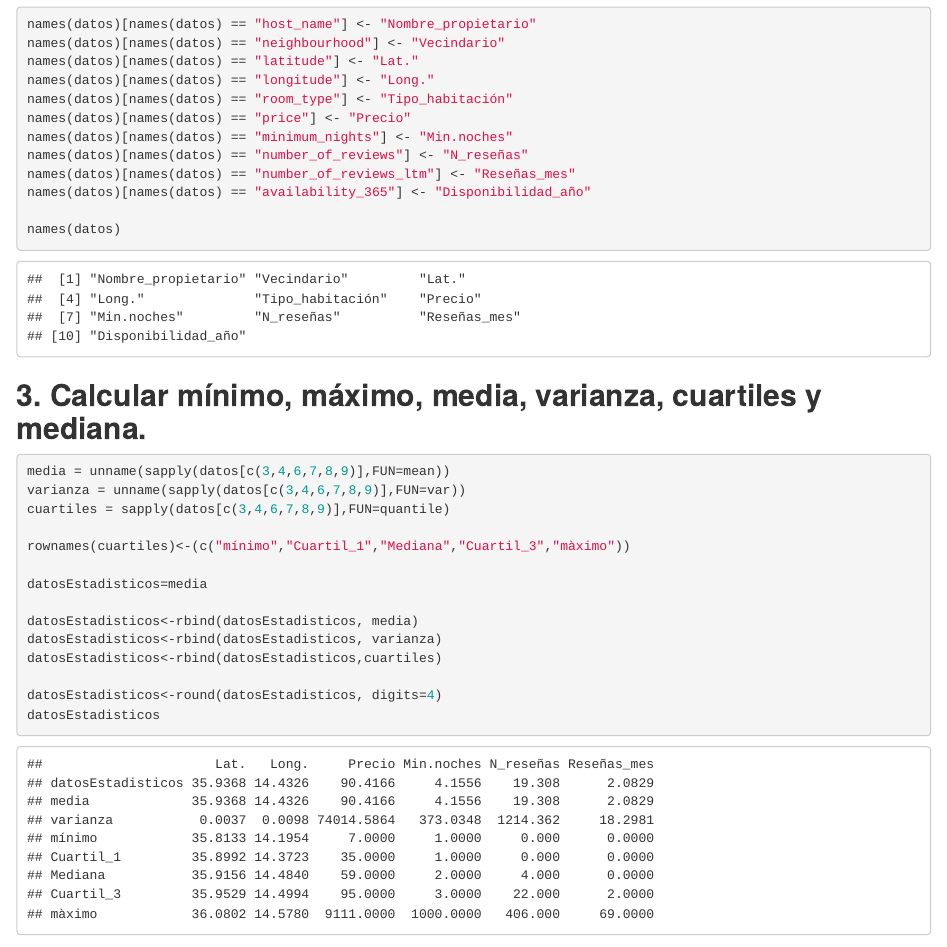
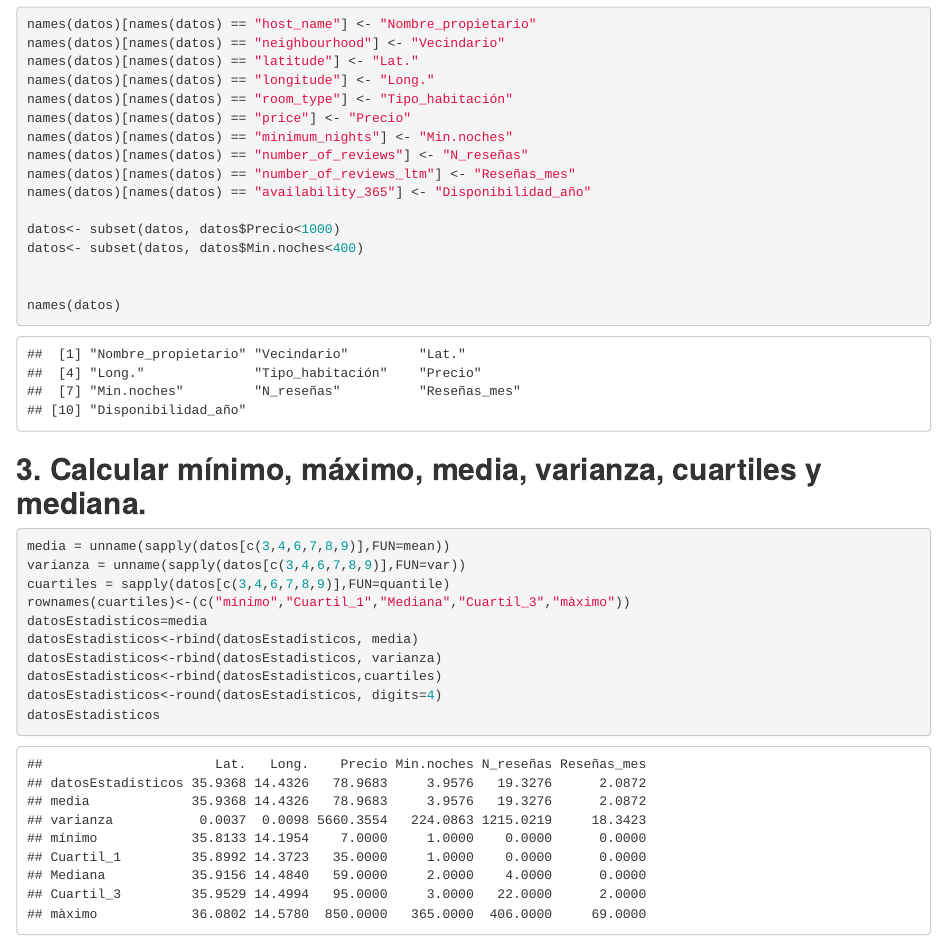
Before and after one commit to AtomicLettuce/EstadisticaProject, an R Markdown document (PracticaPart1.Rmd): the page in a window 1100 px wide, from 300 px down. Rendered offline with R 4.5, knitr and Pandoc, with nearby package versions.

Commit message:
Add files via upload

````diff
--- a/PracticaPart1.Rmd
+++ b/PracticaPart1.Rmd
@@ -35,7 +35,12 @@ names(datos)[names(datos) == "number_of_reviews"] <- "N_reseñas"
 names(datos)[names(datos) == "number_of_reviews_ltm"] <- "Reseñas_mes"
 names(datos)[names(datos) == "availability_365"] <- "Disponibilidad_año"
 
+datos<- subset(datos, datos$Precio<1000)
+datos<- subset(datos, datos$Min.noches<400)
+
+
 names(datos)
+
 ```
 
 ## **3. Calcular mínimo, máximo, media, varianza, cuartiles y mediana.**
````
Also changed, not shown: PracticaPart1.Rmd (13 more changed lines).
